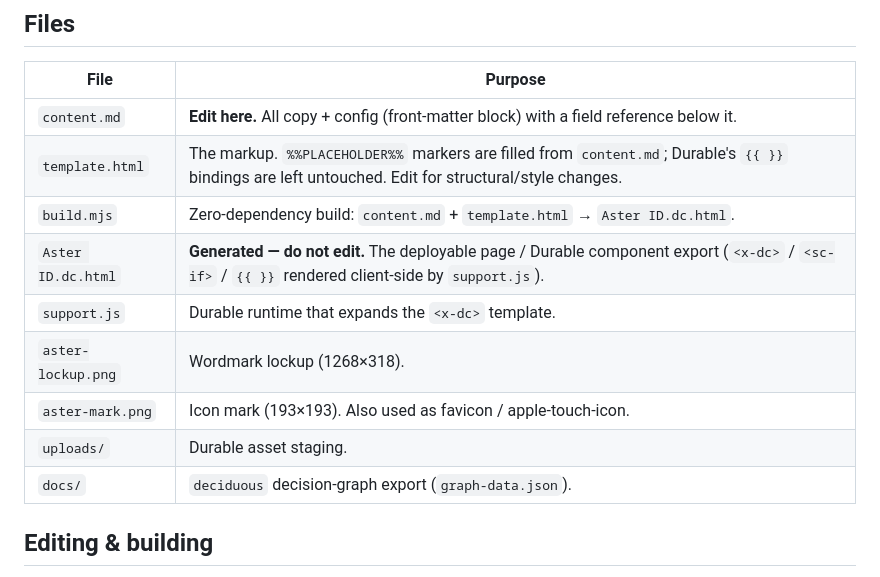
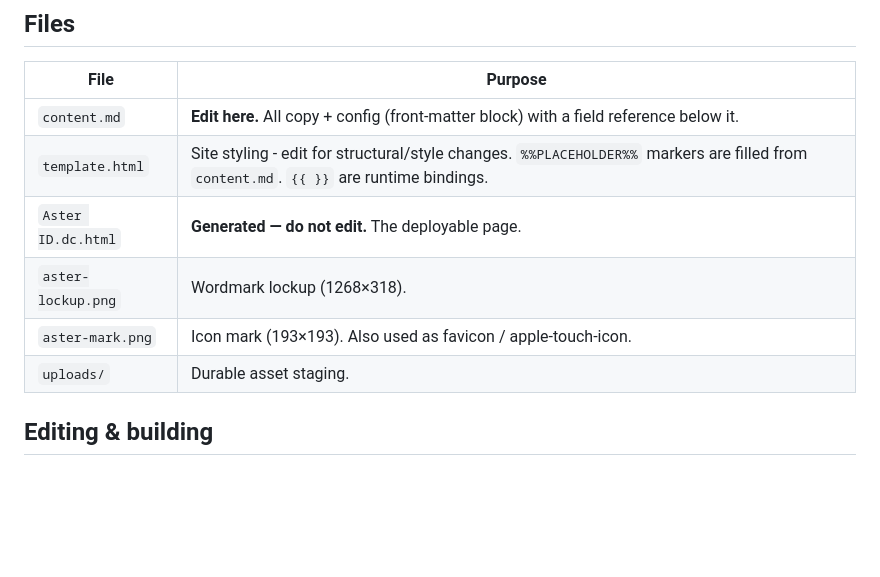
Before and after one commit to aster-id/aster-landing-page, a Markdown page: README.md, the part around one of its changes. GitHub-like rendering; blank space fills up the shorter version.

```diff
--- a/README.md
+++ b/README.md
@@ -7,14 +7,11 @@ A single-screen "coming soon" landing page for **Aster ID** — verified identit
 | File | Purpose |
 |------|---------|
 | `content.md` | **Edit here.** All copy + config (front-matter block) with a field reference below it. |
-| `template.html` | The markup. `%%PLACEHOLDER%%` markers are filled from `content.md`; Durable's `{{ }}` bindings are left untouched. Edit for structural/style changes. |
-| `build.mjs` | Zero-dependency build: `content.md` + `template.html` → `Aster ID.dc.html`. |
-| `Aster ID.dc.html` | **Generated — do not edit.** The deployable page / Durable component export (`<x-dc>` / `<sc-if>` / `{{ }}` rendered client-side by `support.js`). |
-| `support.js` | Durable runtime that expands the `<x-dc>` template. |
+| `template.html` | Site styling - edit for structural/style changes. `%%PLACEHOLDER%%` markers are filled from `content.md`. `{{ }}` are runtime bindings. |
+| `Aster ID.dc.html` | **Generated — do not edit.** The deployable page. |
 | `aster-lockup.png` | Wordmark lockup (1268×318). |
 | `aster-mark.png` | Icon mark (193×193). Also used as favicon / apple-touch-icon. |
 | `uploads/` | Durable asset staging. |
-| `docs/` | `deciduous` decision-graph export (`graph-data.json`). |
 
 ## Editing & building
 
```
Also changed, not shown: other parts of README.md (+4 -30 lines).
